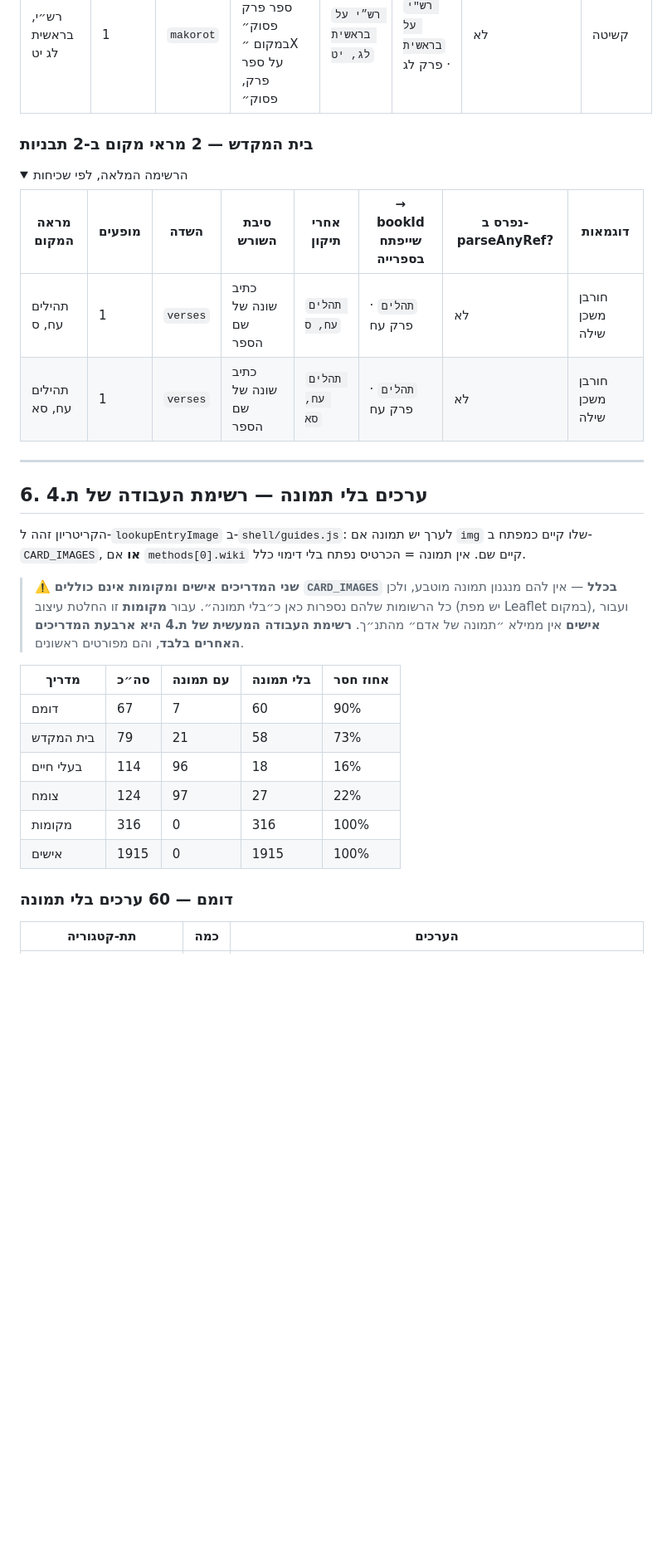
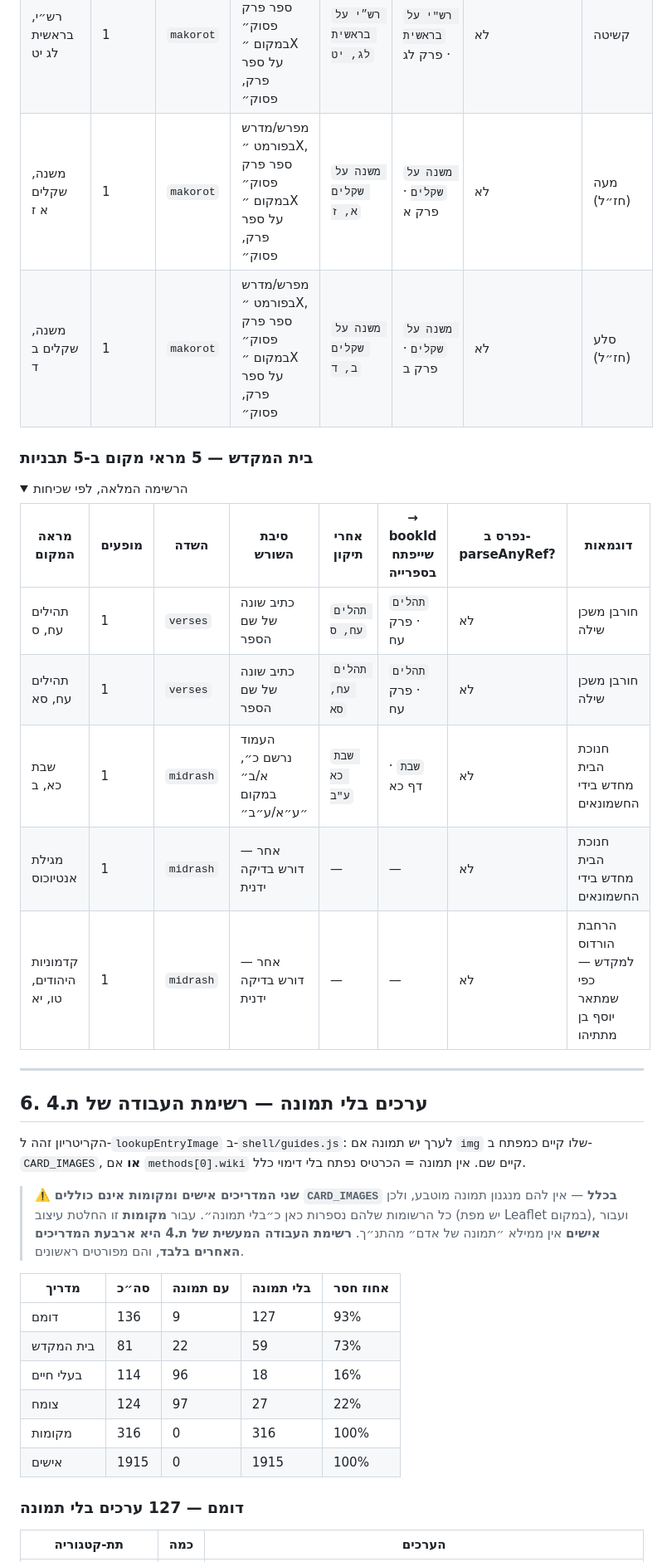
Before and after one commit to e0548433917-gif/madaei-hatanach, a Markdown page: tools/validation-report.md, the part around one of its changes. Shown at 83% size. Drawn GitHub-style; folded sections open; blank space fills up the shorter version.

```diff
--- a/tools/validation-report.md
+++ b/tools/validation-report.md
@@ -1171,11 +1172,13 @@
 | תרגום אונקלוס, שמות כח כ | 1 | `makorot` | מפרש/מדרש בפורמט ״X, ספר פרק פסוק״ במקום ״X על ספר פרק, פסוק״ | `תרגום אונקלוס על שמות כח, כ` | `תרגום אונקלוס על שמות` · פרק כח | לא | תרשיש |
 | רש״י, שמות כח י | 1 | `makorot` | מפרש/מדרש בפורמט ״X, ספר פרק פסוק״ במקום ״X על ספר פרק, פסוק״ | `רש״י על שמות כח, י` | `רש"י על שמות` · פרק כח | לא | שהם |
 | רש״י, בראשית לג יט | 1 | `makorot` | מפרש/מדרש בפורמט ״X, ספר פרק פסוק״ במקום ״X על ספר פרק, פסוק״ | `רש״י על בראשית לג, יט` | `רש"י על בראשית` · פרק לג | לא | קשיטה |
+| משנה, שקלים א ז | 1 | `makorot` | מפרש/מדרש בפורמט ״X, ספר פרק פסוק״ במקום ״X על ספר פרק, פסוק״ | `משנה על שקלים א, ז` | `משנה על שקלים` · פרק א | לא | מעה (חז״ל) |
+| משנה, שקלים ב ד | 1 | `makorot` | מפרש/מדרש בפורמט ״X, ספר פרק פסוק״ במקום ״X על ספר פרק, פסוק״ | `משנה על שקלים ב, ד` | `משנה על שקלים` · פרק ב | לא | סלע (חז״ל) |
 
 
 </details>
 
-### בית המקדש — 2 מראי מקום ב-2 תבניות
+### בית המקדש — 5 מראי מקום ב-5 תבניות
 
 <details><summary>הרשימה המלאה, לפי שכיחות</summary>
 
@@ -1183,6 +1186,9 @@
 |---|---|---|---|---|---|---|---|
 | תהילים עח, ס | 1 | `verses` | כתיב שונה של שם הספר | `תהלים עח, ס` | `תהלים` · פרק עח | לא | חורבן משכן שילה |
 | תהילים עח, סא | 1 | `verses` | כתיב שונה של שם הספר | `תהלים עח, סא` | `תהלים` · פרק עח | לא | חורבן משכן שילה |
+| שבת כא, ב | 1 | `midrash` | העמוד נרשם כ״, א/ב״ במקום ״ע״א/ע״ב״ | `שבת כא ע"ב` | `שבת` · דף כא | לא | חנוכת הבית מחדש בידי החשמונאים |
+| מגילת אנטיוכוס | 1 | `midrash` | אחר — דורש בדיקה ידנית | — | — | לא | חנוכת הבית מחדש בידי החשמונאים |
+| קדמוניות היהודים, טו, יא | 1 | `midrash` | אחר — דורש בדיקה ידנית | — | — | לא | הרחבת הורדוס למקדש — כפי שמתאר יוסף בן מתתיהו |
 
 
 </details>
@@ -1202,15 +1208,15 @@
 
 | מדריך | סה״כ | עם תמונה | בלי תמונה | אחוז חסר |
 |---|---|---|---|---|
-| דומם | 67 | 7 | 60 | 90% |
-| בית המקדש | 79 | 21 | 58 | 73% |
+| דומם | 136 | 9 | 127 | 93% |
+| בית המקדש | 81 | 22 | 59 | 73% |
 | בעלי חיים | 114 | 96 | 18 | 16% |
 | צומח | 124 | 97 | 27 | 22% |
 | מקומות | 316 | 0 | 316 | 100% |
 | אישים | 1915 | 0 | 1915 | 100% |
 
 
-### דומם — 60 ערכים בלי תמונה
+### דומם — 127 ערכים בלי תמונה
 
 | תת-קטגוריה | כמה | הערכים |
 |---|---|---|
```
Also changed, not shown: other parts of tools/validation-report.md (+26 -17 lines).
